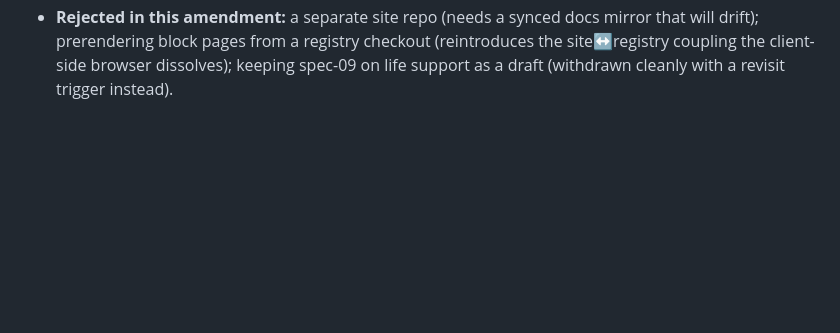
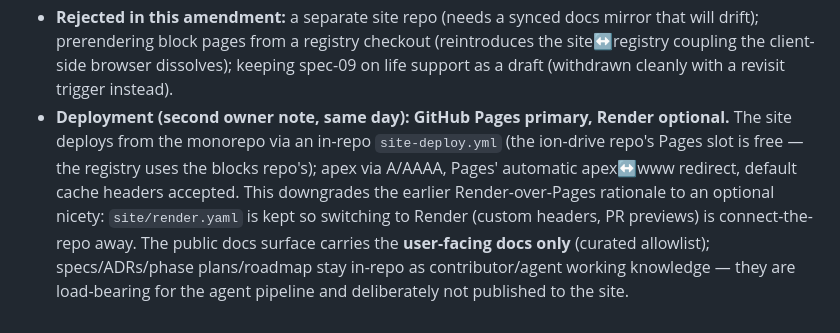
Before and after one commit to jaredgrabill/ion-drive, a Markdown page: docs/research/architecture-decisions.md, the part around the change. Drawn GitHub-style; blank space fills up the shorter version.

Commit message:
docs: site deploys via GitHub Pages primary, Render optional (ADR-023 second note)
Owner preference: the iondrive.dev site (monorepo site/) ships an
in-repo site-deploy.yml (build -> actions/deploy-pages; the ion-drive
repo's Pages slot is free — the registry uses the blocks repo's slot);
apex via A/AAAA with Pages' automatic apex<->www redirect. Render is
downgraded to a documented optional alternative (site/render.yaml kept
so switching is connect-the-repo away). Also recorded: the public docs
surface carries user-facing docs only — specs/ADRs/phase plans/roadmap
stay in-repo as contributor/agent working knowledge, deliberately
unpublished. spec-10 + OWNER-TODO updated to match.

Co-Authored-By: Claude Fable 5 <noreply@anthropic.com>

```diff
--- a/docs/research/architecture-decisions.md
+++ b/docs/research/architecture-decisions.md
@@ -479,3 +479,4 @@ Spec suite: `docs/specs/blocks-ecosystem/` (9 specs + overview, each sized for o
 - **M3 (spec-09) is WITHDRAWN.** Publishing to the main registry stays the shadcn git/PR model (spec-05's workflow) indefinitely; third parties publish by self-hosting registries and getting listed in the PR-reviewed `registries.json` directory — that *is* the governance. No `ion-drive-registry` repo, no `api.registry.iondrive.dev`, no hosted tokens/OIDC endpoint, no download counts; verified marks remain client-computed only. Revisit trigger: sustained third-party publish volume that repo PRs demonstrably can't absorb. (With M3 gone, the "service as ion-drive init dogfood" idea is void — there is no backend to dogfood.)
 - **`iondrive.dev` = one static site with three surfaces:** project page, docs (Astro **Starlight** over the repo's public `docs/` subset), and the blocks browser. **Location: the ion-drive monorepo (`site/`)** — supersedes the separate-repo decision: with docs on the site, single-sourcing wins; Starlight consumes `docs/` and `packages/core/schemas/` directly with zero sync/drift, and Render builds the monorepo subdir with path filters. Still Render static (apex/www redirects, headers, PR previews), still portable static output.
 - **Rejected in this amendment:** a separate site repo (needs a synced docs mirror that will drift); prerendering block pages from a registry checkout (reintroduces the site↔registry coupling the client-side browser dissolves); keeping spec-09 on life support as a draft (withdrawn cleanly with a revisit trigger instead).
+- **Deployment (second owner note, same day): GitHub Pages primary, Render optional.** The site deploys from the monorepo via an in-repo `site-deploy.yml` (the ion-drive repo's Pages slot is free — the registry uses the blocks repo's); apex via A/AAAA, Pages' automatic apex↔www redirect, default cache headers accepted. This downgrades the earlier Render-over-Pages rationale to an optional nicety: `site/render.yaml` is kept so switching to Render (custom headers, PR previews) is connect-the-repo away. The public docs surface carries the **user-facing docs only** (curated allowlist); specs/ADRs/phase plans/roadmap stay in-repo as contributor/agent working knowledge — they are load-bearing for the agent pipeline and deliberately not published to the site.
```
Also changed, not shown: 2 other files.
